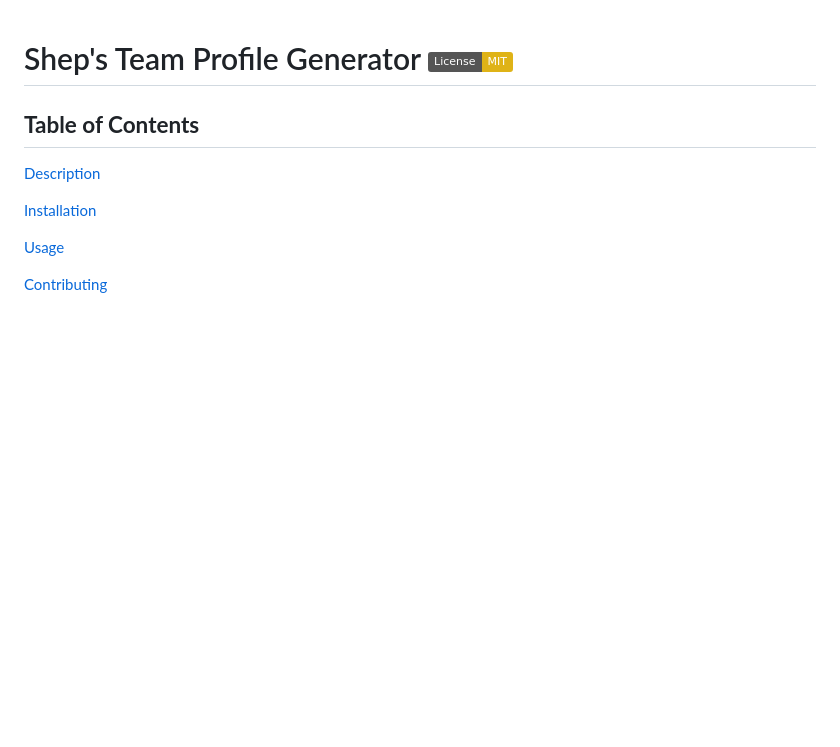
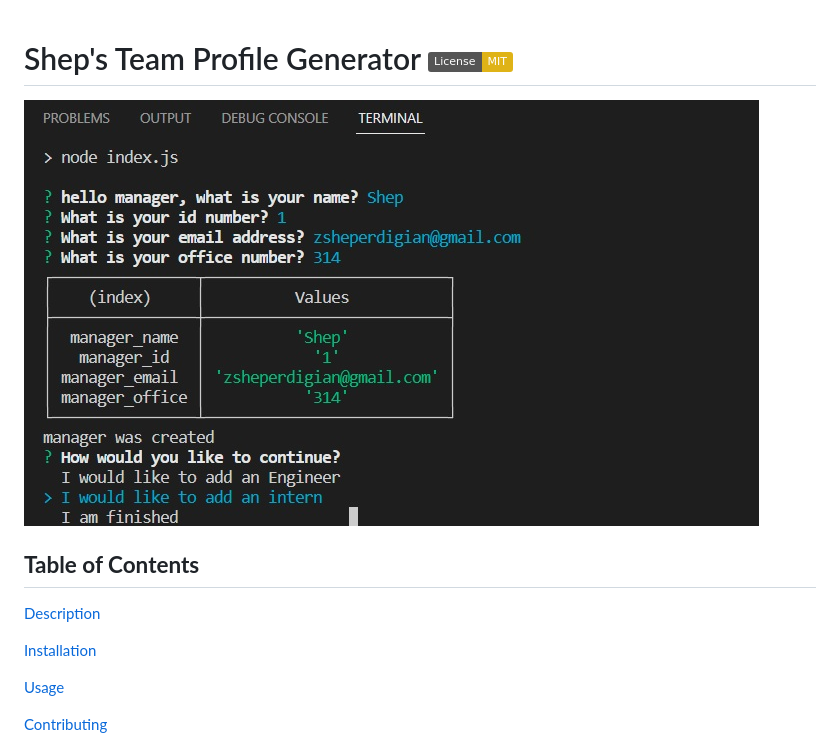
Before and after one commit to zshep/Team_Profile_Generator, a Markdown page: README.md, the part around the change. Rendered like a GitHub page; pictures changed too: screenshot.jpg (added); badges without logos; blank space fills up the shorter version.

Commit message:
added picture to readme

```diff
--- a/README.md
+++ b/README.md
@@ -1,4 +1,6 @@
 # Shep's Team Profile Generator [![License: MIT](https://img.shields.io/badge/License-MIT-yellow.svg)](https://opensource.org/licenses/MIT)
+
+![Alt text](./screenshot.jpg?raw=true "Screenshot")
 
  ## **Table of Contents**
 
```
Also changed, not shown: 1 other file.
